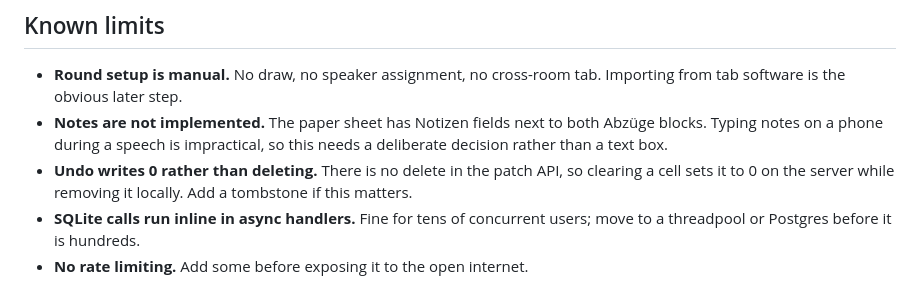
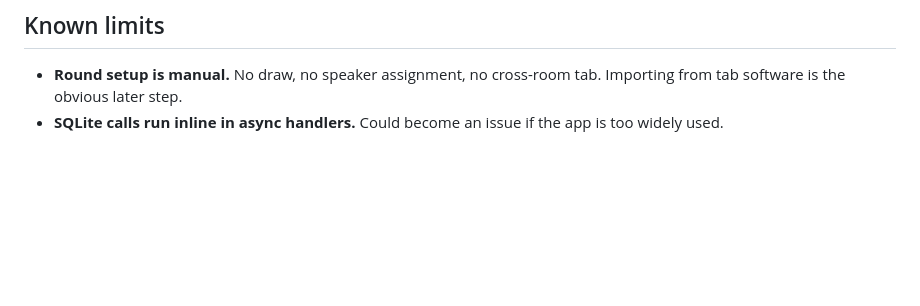
Before and after one commit to JKRPP/Mittelmass, a Markdown page: README.md, the part around the change. Drawn GitHub-style; blank space fills up the shorter version.

Commit message:
Revise known limits section in README

```diff
--- a/README.md
+++ b/README.md
@@ -114,12 +114,5 @@ full range, with the grade label recomputed from the number.
 
 - **Round setup is manual.** No draw, no speaker assignment, no cross-room tab.
   Importing from tab software is the obvious later step.
-- **Notes are not implemented.** The paper sheet has Notizen fields next to both
-  Abzüge blocks. Typing notes on a phone during a speech is impractical, so this
-  needs a deliberate decision rather than a text box.
-- **Undo writes 0 rather than deleting.** There is no delete in the patch API, so
-  clearing a cell sets it to 0 on the server while removing it locally. Add a
-  tombstone if this matters.
-- **SQLite calls run inline in async handlers.** Fine for tens of concurrent
-  users; move to a threadpool or Postgres before it is hundreds.
-- **No rate limiting.** Add some before exposing it to the open internet.
+- **SQLite calls run inline in async handlers.** Could become an issue if the
+  app is too widely used.
```
